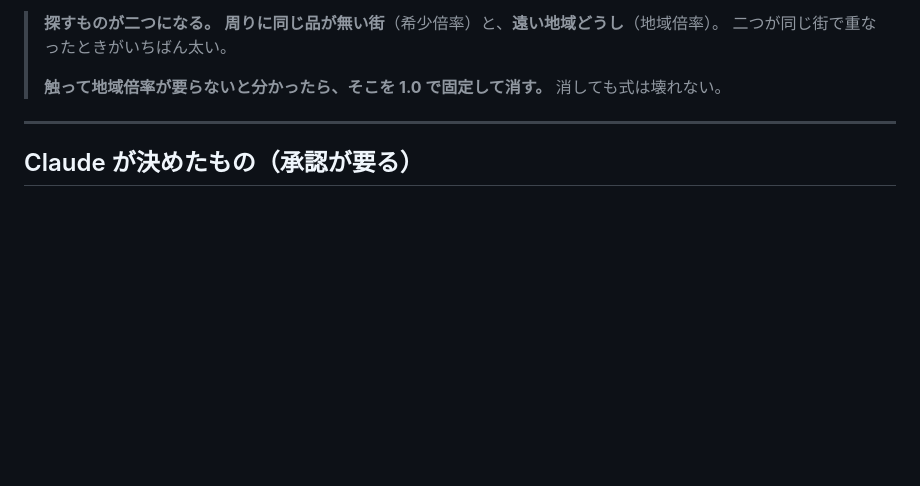
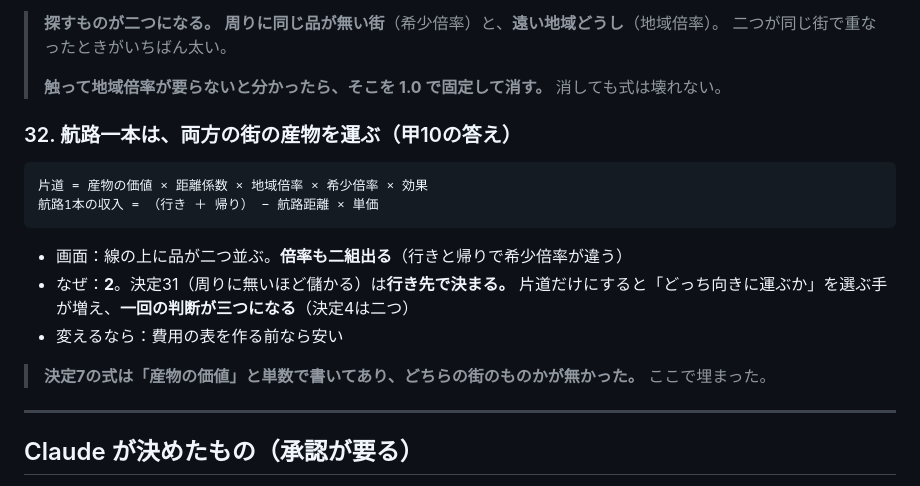
Before and after one commit to gabettifc-jp/spice-lanes, a Markdown page: decisions.md, the part around the change. Drawn GitHub-style; blank space fills up the shorter version.

Commit message:
決定32：航路は両方の街の産物を運ぶ（甲10・がべ承認）

```diff
--- a/decisions.md
+++ b/decisions.md
@@ -324,6 +324,19 @@
 > **触って地域倍率が要らないと分かったら、そこを 1.0 で固定して消す。**
 > 消しても式は壊れない。
 
+### 32. 航路一本は、両方の街の産物を運ぶ（甲10の答え）
+
+    片道 = 産物の価値 × 距離係数 × 地域倍率 × 希少倍率 × 効果
+    航路1本の収入 = （行き ＋ 帰り） − 航路距離 × 単価
+
+- 画面：線の上に品が二つ並ぶ。**倍率も二組出る**（行きと帰りで希少倍率が違う）
+- なぜ：**2**。決定31（周りに無いほど儲かる）は**行き先で決まる。**
+  片道だけにすると「どっち向きに運ぶか」を選ぶ手が増え、**一回の判断が三つになる**（決定4は二つ）
+- 変えるなら：費用の表を作る前なら安い
+
+> **決定7の式は「産物の価値」と単数で書いてあり、どちらの街のものかが無かった。**
+> ここで埋まった。
+
 ---
 
 ## Claude が決めたもの（**承認が要る**）
```
Also changed, not shown: proposals.md (+1 -1 lines).
